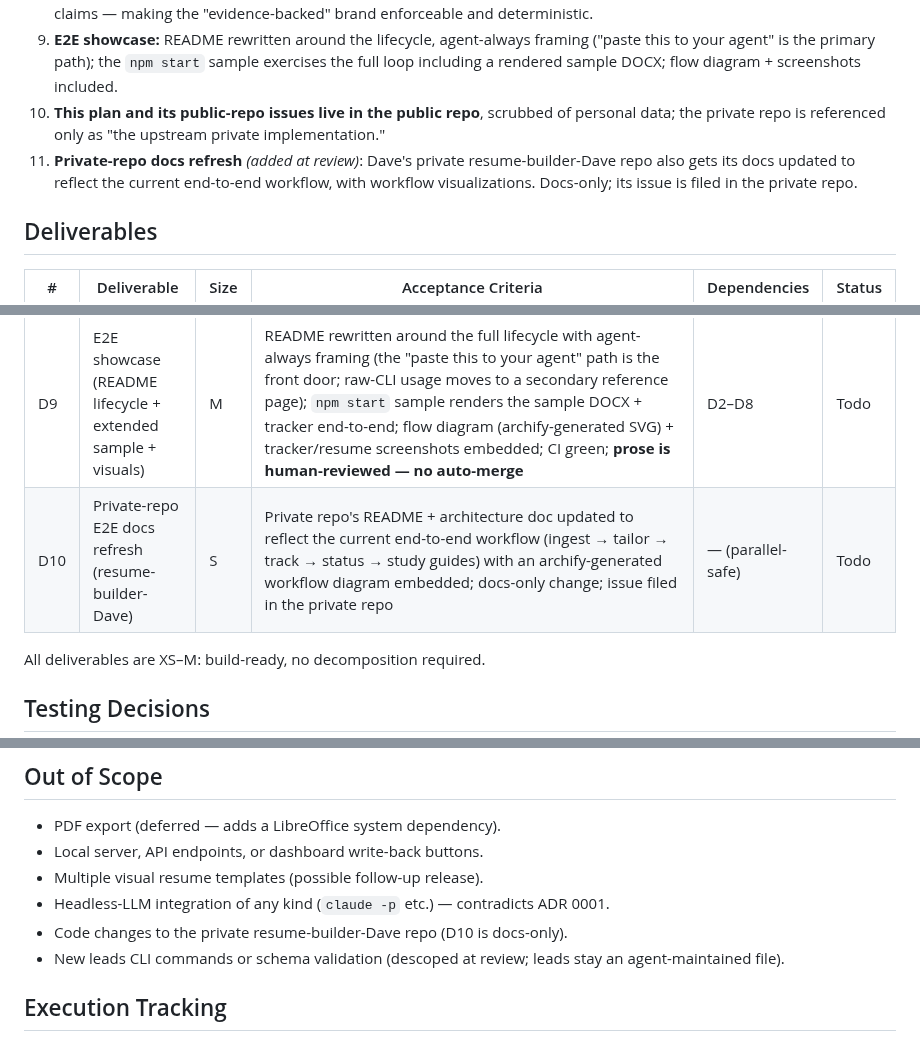
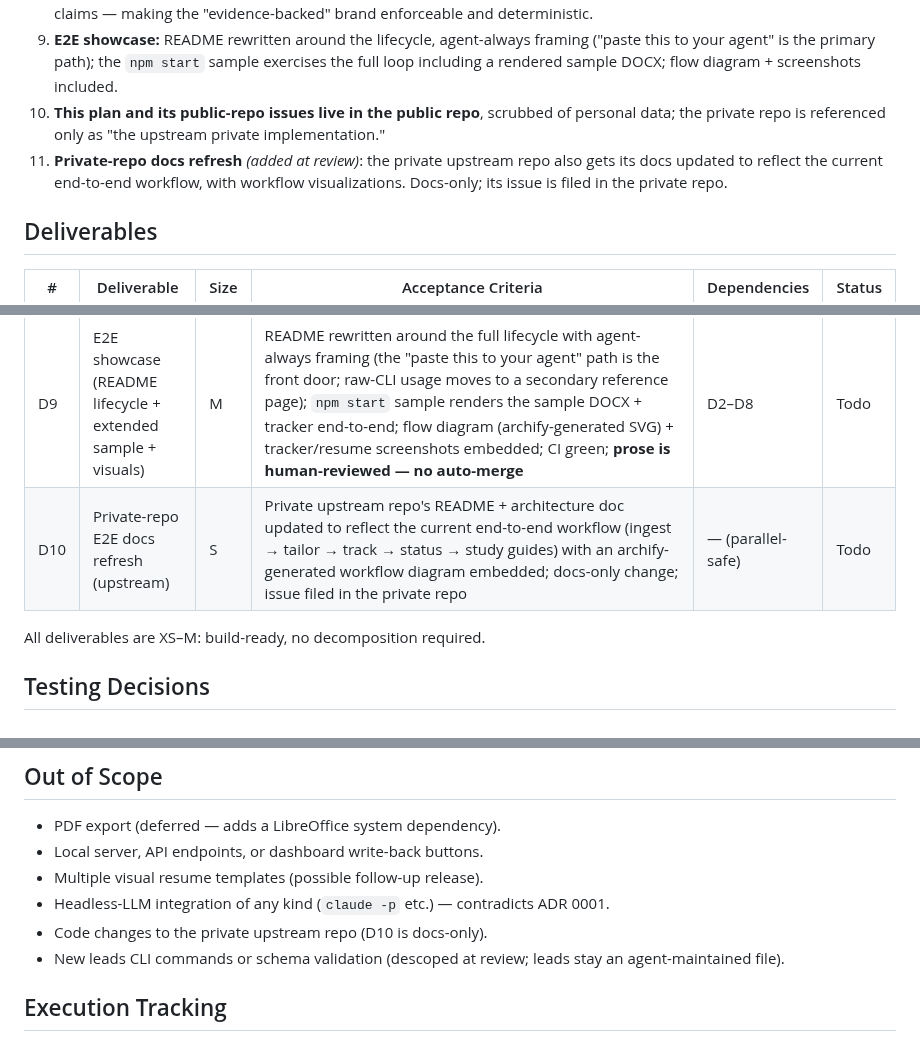
Before and after one commit to DaveVoyles/resume-builder, a Markdown page: docs/design/0001-feature-parity-agent-first.md, 3 parts joined by grey strips. Rendered like a GitHub page.

Commit message:
docs(design): reference private upstream generically per plan decision 10
Co-Authored-By: Claude Fable 5 <noreply@anthropic.com>

```diff
--- a/docs/design/0001-feature-parity-agent-first.md
+++ b/docs/design/0001-feature-parity-agent-first.md
@@ -23,7 +23,7 @@ A July 2026 audit found the public repo already covers ingestion (adapters + evi
 8. **Claim guards block:** the ported claim audit runs against the evidence ledger inside `validate` and fails on unsupported claims — making the "evidence-backed" brand enforceable and deterministic.
 9. **E2E showcase:** README rewritten around the lifecycle, agent-always framing ("paste this to your agent" is the primary path); the `npm start` sample exercises the full loop including a rendered sample DOCX; flow diagram + screenshots included.
 10. **This plan and its public-repo issues live in the public repo**, scrubbed of personal data; the private repo is referenced only as "the upstream private implementation."
-11. **Private-repo docs refresh** *(added at review)*: Dave's private resume-builder-Dave repo also gets its docs updated to reflect the current end-to-end workflow, with workflow visualizations. Docs-only; its issue is filed in the private repo.
+11. **Private-repo docs refresh** *(added at review)*: the private upstream repo also gets its docs updated to reflect the current end-to-end workflow, with workflow visualizations. Docs-only; its issue is filed in the private repo.
 
 ## Deliverables
 
@@ -38,7 +38,7 @@ A July 2026 audit found the public repo already covers ingestion (adapters + evi
 | D7 | `set-status` command + agent status recipe | S | `set-status` CLI matches a tracked role by company/role, sets an enum status (interested/applied/interview/offer/rejected/withdrawn) with date stamp, and rebuilds the tracker; AGENTS.md carries the "I was denied for X" one-liner recipe; fixture tests | D1 | Todo |
 | D8 | Study-guide context bundle + playbook | S | A CLI command gathers profile, evidence, the role's config, and JD reference into one context bundle under `outputs/`; `docs/playbooks/study-guide.md` directs the agent to write the guide to `outputs/study-guides/<company>/`; sample run documented | D2 | Todo |
 | D9 | E2E showcase (README lifecycle + extended sample + visuals) | M | README rewritten around the full lifecycle with agent-always framing (the "paste this to your agent" path is the front door; raw-CLI usage moves to a secondary reference page); `npm start` sample renders the sample DOCX + tracker end-to-end; flow diagram (archify-generated SVG) + tracker/resume screenshots embedded; CI green; **prose is human-reviewed — no auto-merge** | D2–D8 | Todo |
-| D10 | Private-repo E2E docs refresh (resume-builder-Dave) | S | Private repo's README + architecture doc updated to reflect the current end-to-end workflow (ingest → tailor → track → status → study guides) with an archify-generated workflow diagram embedded; docs-only change; issue filed in the private repo | — (parallel-safe) | Todo |
+| D10 | Private-repo E2E docs refresh (upstream) | S | Private upstream repo's README + architecture doc updated to reflect the current end-to-end workflow (ingest → tailor → track → status → study guides) with an archify-generated workflow diagram embedded; docs-only change; issue filed in the private repo | — (parallel-safe) | Todo |
 
 All deliverables are XS–M: build-ready, no decomposition required.
 
@@ -64,7 +64,7 @@ No deletions, data migrations, secret rotations, or external sends beyond the pu
 - Local server, API endpoints, or dashboard write-back buttons.
 - Multiple visual resume templates (possible follow-up release).
 - Headless-LLM integration of any kind (`claude -p` etc.) — contradicts ADR 0001.
-- Code changes to the private resume-builder-Dave repo (D10 is docs-only).
+- Code changes to the private upstream repo (D10 is docs-only).
 - New leads CLI commands or schema validation (descoped at review; leads stay an agent-maintained file).
 
 ## Execution Tracking
```
